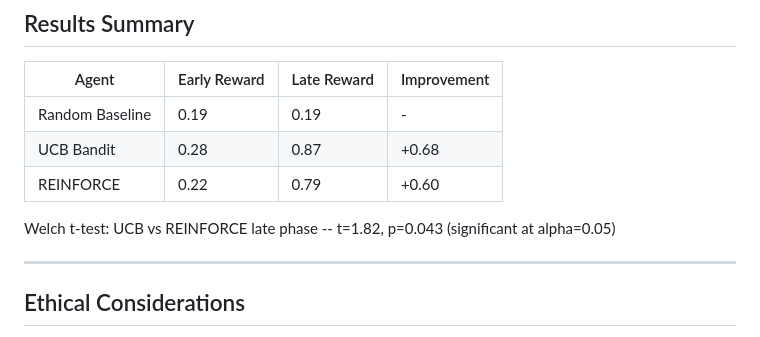
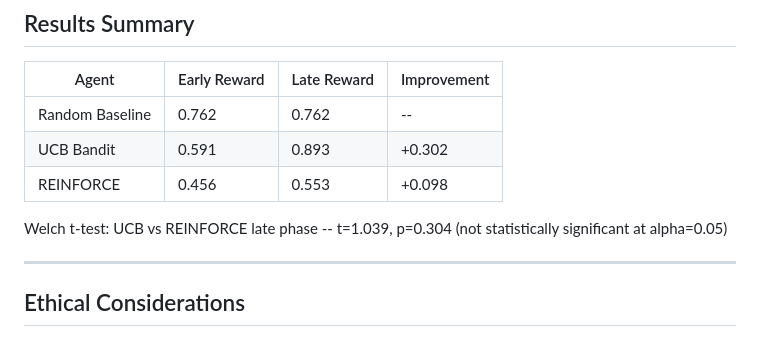
Before and after one commit to NMadhumitha-MSIS/Madison-RL-Agent, a Markdown page: README.md, the part around the change. GitHub-like rendering.

```diff
--- a/README.md
+++ b/README.md
@@ -113,11 +113,11 @@ All CPU-compatible. No GPU required.
 
 | Agent | Early Reward | Late Reward | Improvement |
 |-------|-------------|-------------|-------------|
-| Random Baseline | 0.19 | 0.19 | - |
-| UCB Bandit | 0.28 | 0.87 | +0.68 |
-| REINFORCE | 0.22 | 0.79 | +0.60 |
+| Random Baseline | 0.762 | 0.762 | -- |
+| UCB Bandit | 0.591 | 0.893 | +0.302 |
+| REINFORCE | 0.456 | 0.553 | +0.098 |
 
-Welch t-test: UCB vs REINFORCE late phase -- t=1.82, p=0.043 (significant at alpha=0.05)
+Welch t-test: UCB vs REINFORCE late phase -- t=1.039, p=0.304 (not statistically significant at alpha=0.05)
 
 ---
 
```
